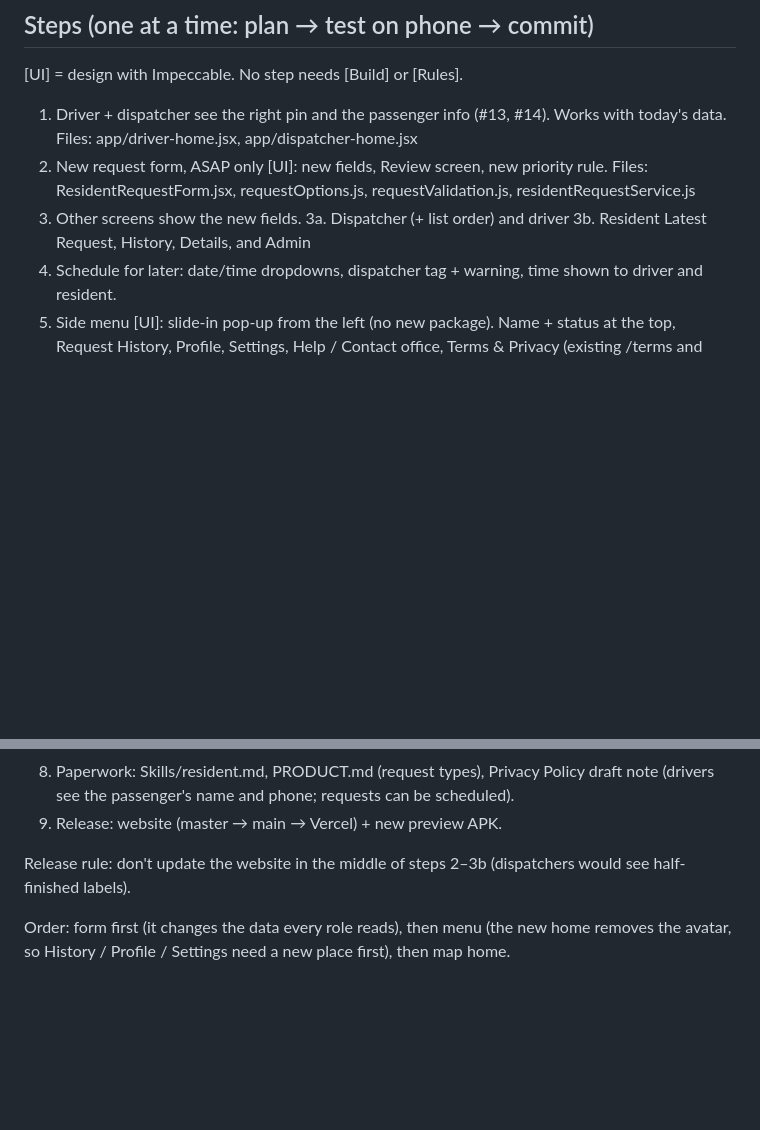
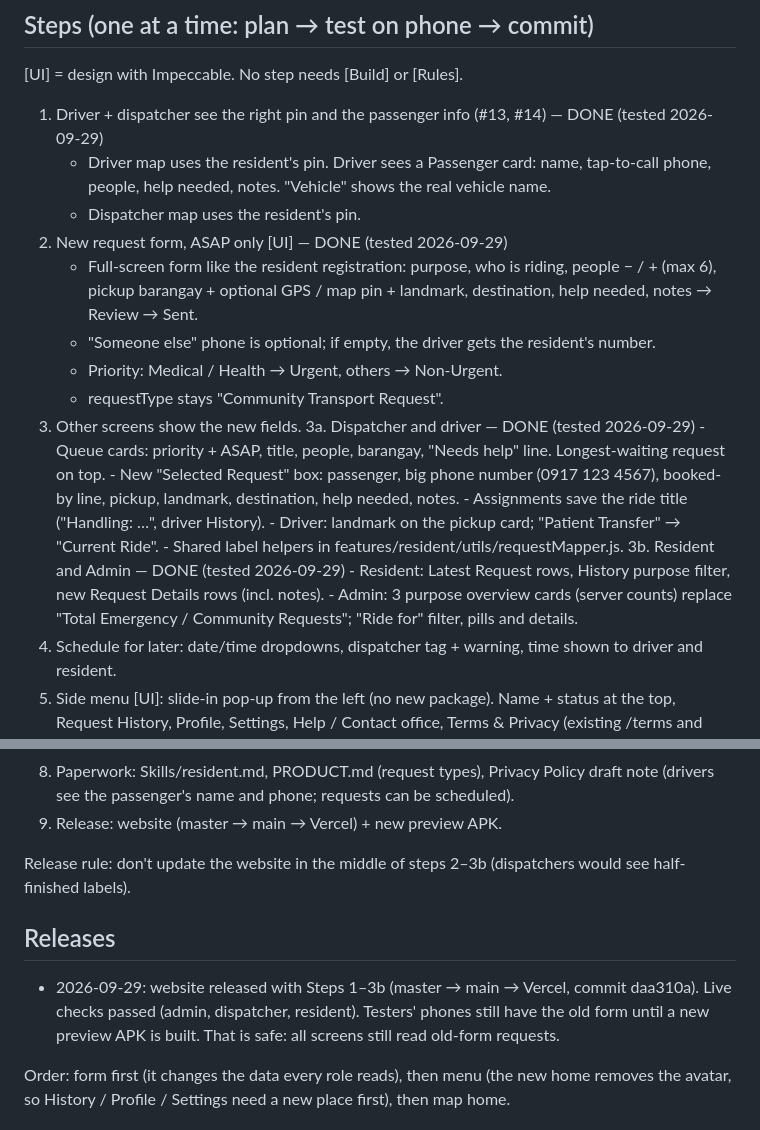
Before and after one commit to VanCyrilBallori/SakayNa, a Markdown page: resident-overhaul-plan.md, 2 parts joined by grey strips. GitHub-like rendering; blank space fills up the shorter version.

Commit message:
Mark resident overhaul Steps 1-3b as done and the website as released
Co-Authored-By: Claude Opus 5.5 <noreply@anthropic.com>

```diff
--- a/resident-overhaul-plan.md
+++ b/resident-overhaul-plan.md
@@ -126,15 +126,36 @@ if already allowed (the once-per-install pop-ups stay as they are).
 [UI] = design with Impeccable. No step needs [Build] or [Rules].
 
 1. Driver + dispatcher see the right pin and the passenger info (#13,
-   #14). Works with today's data.
-   Files: app/driver-home.jsx, app/dispatcher-home.jsx
-2. New request form, ASAP only [UI]: new fields, Review screen, new
-   priority rule.
-   Files: ResidentRequestForm.jsx, requestOptions.js,
-   requestValidation.js, residentRequestService.js
+   #14) — DONE (tested 2026-09-29)
+   - Driver map uses the resident's pin. Driver sees a Passenger card:
+     name, tap-to-call phone, people, help needed, notes. "Vehicle" shows
+     the real vehicle name.
+   - Dispatcher map uses the resident's pin.
+2. New request form, ASAP only [UI] — DONE (tested 2026-09-29)
+   - Full-screen form like the resident registration: purpose, who is
+     riding, people − / + (max 6), pickup barangay + optional GPS / map
+     pin + landmark, destination, help needed, notes → Review → Sent.
+   - "Someone else" phone is optional; if empty, the driver gets the
+     resident's number.
+   - Priority: Medical / Health → Urgent, others → Non-Urgent.
+   - requestType stays "Community Transport Request".
 3. Other screens show the new fields.
-   3a. Dispatcher (+ list order) and driver
-   3b. Resident Latest Request, History, Details, and Admin
+   3a. Dispatcher and driver — DONE (tested 2026-09-29)
+       - Queue cards: priority + ASAP, title, people, barangay, "Needs
+         help" line. Longest-waiting request on top.
+       - New "Selected Request" box: passenger, big phone number
+         (0917 123 4567), booked-by line, pickup, landmark, destination,
+         help needed, notes.
+       - Assignments save the ride title ("Handling: …", driver History).
+       - Driver: landmark on the pickup card; "Patient Transfer" →
+         "Current Ride".
+       - Shared label helpers in features/resident/utils/requestMapper.js.
+   3b. Resident and Admin — DONE (tested 2026-09-29)
+       - Resident: Latest Request rows, History purpose filter, new
+         Request Details rows (incl. notes).
+       - Admin: 3 purpose overview cards (server counts) replace
+         "Total Emergency / Community Requests"; "Ride for" filter,
+         pills and details.
 4. Schedule for later: date/time dropdowns, dispatcher tag + warning,
    time shown to driver and resident.
 5. Side menu [UI]: slide-in pop-up from the left (no new package). Name +
@@ -156,6 +177,12 @@ if already allowed (the once-per-install pop-ups stay as they are).
 Release rule: don't update the website in the middle of steps 2–3b
 (dispatchers would see half-finished labels).
 
+## Releases
+- 2026-09-29: website released with Steps 1–3b (master → main → Vercel,
+  commit daa310a). Live checks passed (admin, dispatcher, resident).
+  Testers' phones still have the old form until a new preview APK is
+  built. That is safe: all screens still read old-form requests.
+
 Order: form first (it changes the data every role reads), then menu
 (the new home removes the avatar, so History / Profile / Settings need a
 new place first), then map home.
```
